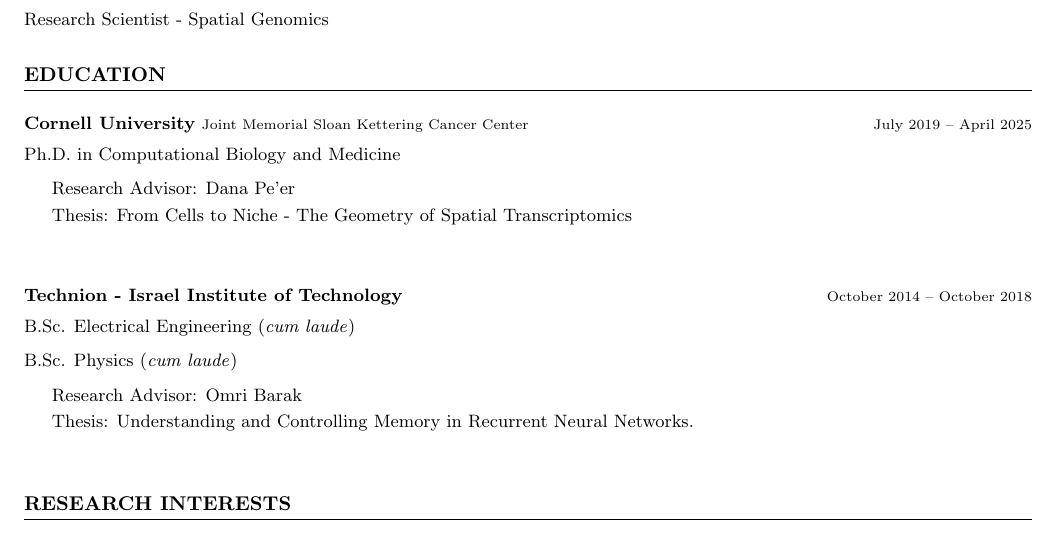
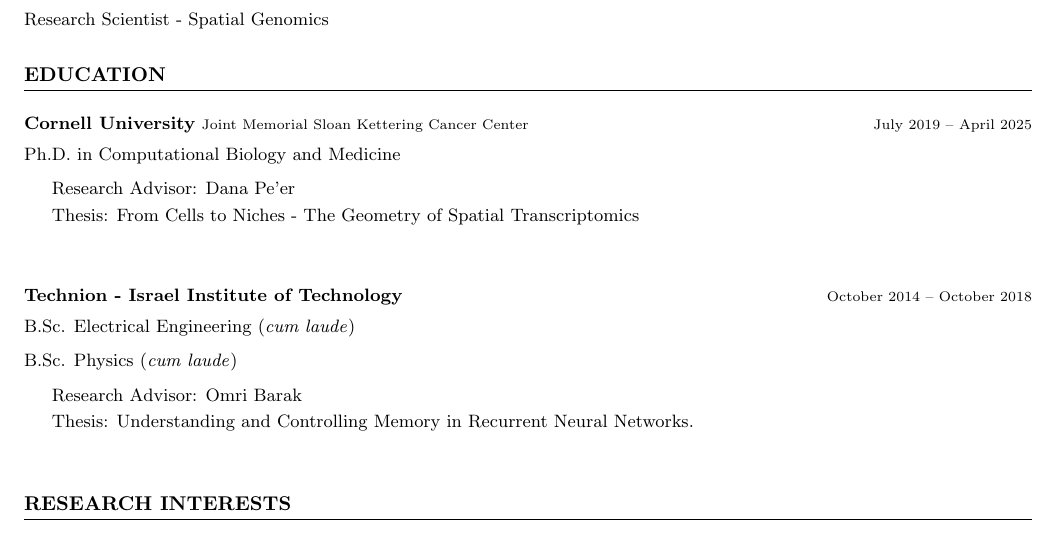
Before and after one commit to DoronHav/doronhav.github.io, a LaTeX CV (cv/main.tex): part of page 1 of 3, cut so that both start at the same text. Compiled offline with pdfLaTeX.

Commit message:
update: correct thesis title in CV

```diff
--- a/cv/main.tex
+++ b/cv/main.tex
@@ -61,7 +61,7 @@
 \textbf{Cornell University} \footnotesize{Joint Memorial Sloan Kettering Cancer Center} \vspace{2pt} \hfill July 2019 – April 2025 \\
 \normalsize{Ph.D. in Computational Biology and Medicine\vspace{4pt}} \\
 \indent Research Advisor: Dana Pe’er \\
-\indent Thesis: From Cells to Niche - The Geometry of Spatial Transcriptomics \\
+\indent Thesis: From Cells to Niches - The Geometry of Spatial Transcriptomics \\
 
 \noindent\\
 \normalsize{\textbf{Technion - Israel Institute of Technology}\vspace{2pt}}   \hfill \footnotesize{October 2014 – October 2018}\\
```
Also changed, not shown: cv/main.pdf.
